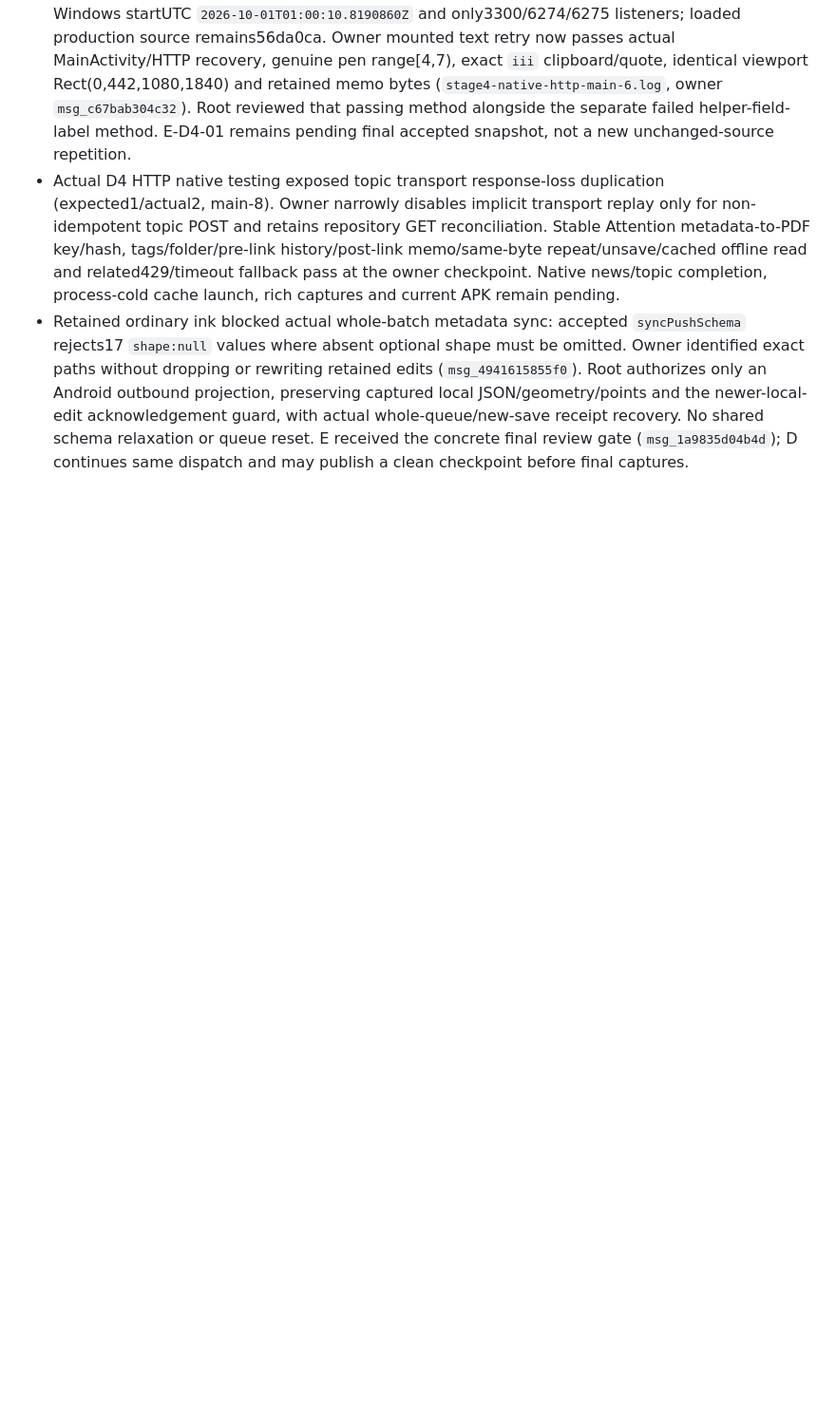
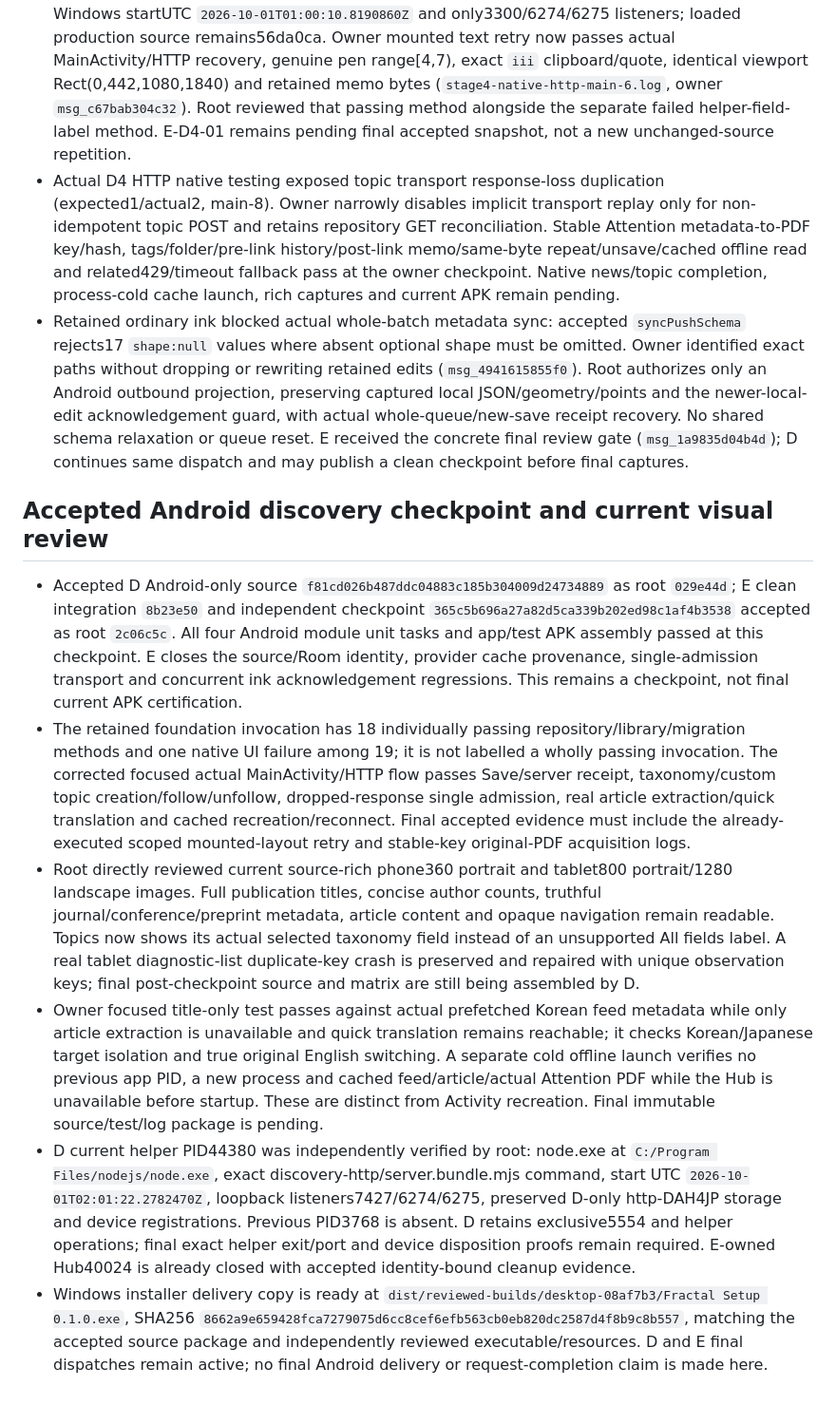
Before and after one commit to iwantgobackhome/fractal, a Markdown page: docs/implementation/orchestration.md, the part around the change. Shown at 95% size. Rendered like a GitHub page; blank space fills up the shorter version.

Commit message:
Record accepted Android discovery checkpoint and actual visual review

```diff
--- a/docs/implementation/orchestration.md
+++ b/docs/implementation/orchestration.md
@@ -170,3 +170,12 @@ Report actual Galaxy Tab/S Pen verification as outstanding until tested on physi
 - D's new helper PID3768 replaces exited44712. Root independently verified exact node command, Windows startUTC `2026-10-01T01:00:10.8190860Z` and only3300/6274/6275 listeners; loaded production source remains56da0ca. Owner mounted text retry now passes actual MainActivity/HTTP recovery, genuine pen range[4,7), exact `iii` clipboard/quote, identical viewport Rect(0,442,1080,1840) and retained memo bytes (`stage4-native-http-main-6.log`, owner `msg_c67bab304c32`). Root reviewed that passing method alongside the separate failed helper-field-label method. E-D4-01 remains pending final accepted snapshot, not a new unchanged-source repetition.
 - Actual D4 HTTP native testing exposed topic transport response-loss duplication (expected1/actual2, main-8). Owner narrowly disables implicit transport replay only for non-idempotent topic POST and retains repository GET reconciliation. Stable Attention metadata-to-PDF key/hash, tags/folder/pre-link history/post-link memo/same-byte repeat/unsave/cached offline read and related429/timeout fallback pass at the owner checkpoint. Native news/topic completion, process-cold cache launch, rich captures and current APK remain pending.
 - Retained ordinary ink blocked actual whole-batch metadata sync: accepted `syncPushSchema` rejects17 `shape:null` values where absent optional shape must be omitted. Owner identified exact paths without dropping or rewriting retained edits (`msg_4941615855f0`). Root authorizes only an Android outbound projection, preserving captured local JSON/geometry/points and the newer-local-edit acknowledgement guard, with actual whole-queue/new-save receipt recovery. No shared schema relaxation or queue reset. E received the concrete final review gate (`msg_1a9835d04b4d`); D continues same dispatch and may publish a clean checkpoint before final captures.
+
+## Accepted Android discovery checkpoint and current visual review
+
+- Accepted D Android-only source `f81cd026b487ddc04883c185b304009d24734889` as root `029e44d`; E clean integration `8b23e50` and independent checkpoint `365c5b696a27a82d5ca339b202ed98c1af4b3538` accepted as root `2c06c5c`. All four Android module unit tasks and app/test APK assembly passed at this checkpoint. E closes the source/Room identity, provider cache provenance, single-admission transport and concurrent ink acknowledgement regressions. This remains a checkpoint, not final current APK certification.
+- The retained foundation invocation has 18 individually passing repository/library/migration methods and one native UI failure among 19; it is not labelled a wholly passing invocation. The corrected focused actual MainActivity/HTTP flow passes Save/server receipt, taxonomy/custom topic creation/follow/unfollow, dropped-response single admission, real article extraction/quick translation and cached recreation/reconnect. Final accepted evidence must include the already-executed scoped mounted-layout retry and stable-key original-PDF acquisition logs.
+- Root directly reviewed current source-rich phone360 portrait and tablet800 portrait/1280 landscape images. Full publication titles, concise author counts, truthful journal/conference/preprint metadata, article content and opaque navigation remain readable. Topics now shows its actual selected taxonomy field instead of an unsupported All fields label. A real tablet diagnostic-list duplicate-key crash is preserved and repaired with unique observation keys; final post-checkpoint source and matrix are still being assembled by D.
+- Owner focused title-only test passes against actual prefetched Korean feed metadata while only article extraction is unavailable and quick translation remains reachable; it checks Korean/Japanese target isolation and true original English switching. A separate cold offline launch verifies no previous app PID, a new process and cached feed/article/actual Attention PDF while the Hub is unavailable before startup. These are distinct from Activity recreation. Final immutable source/test/log package is pending.
+- D current helper PID44380 was independently verified by root: node.exe at `C:/Program Files/nodejs/node.exe`, exact discovery-http/server.bundle.mjs command, start UTC `2026-10-01T02:01:22.2782470Z`, loopback listeners7427/6274/6275, preserved D-only http-DAH4JP storage and device registrations. Previous PID3768 is absent. D retains exclusive5554 and helper operations; final exact helper exit/port and device disposition proofs remain required. E-owned Hub40024 is already closed with accepted identity-bound cleanup evidence.
+- Windows installer delivery copy is ready at `dist/reviewed-builds/desktop-08af7b3/Fractal Setup 0.1.0.exe`, SHA256 `8662a9e659428fca7279075d6cc8cef6efb563cb0eb820dc2587d4f8b9c8b557`, matching the accepted source package and independently reviewed executable/resources. D and E final dispatches remain active; no final Android delivery or request-completion claim is made here.
```
